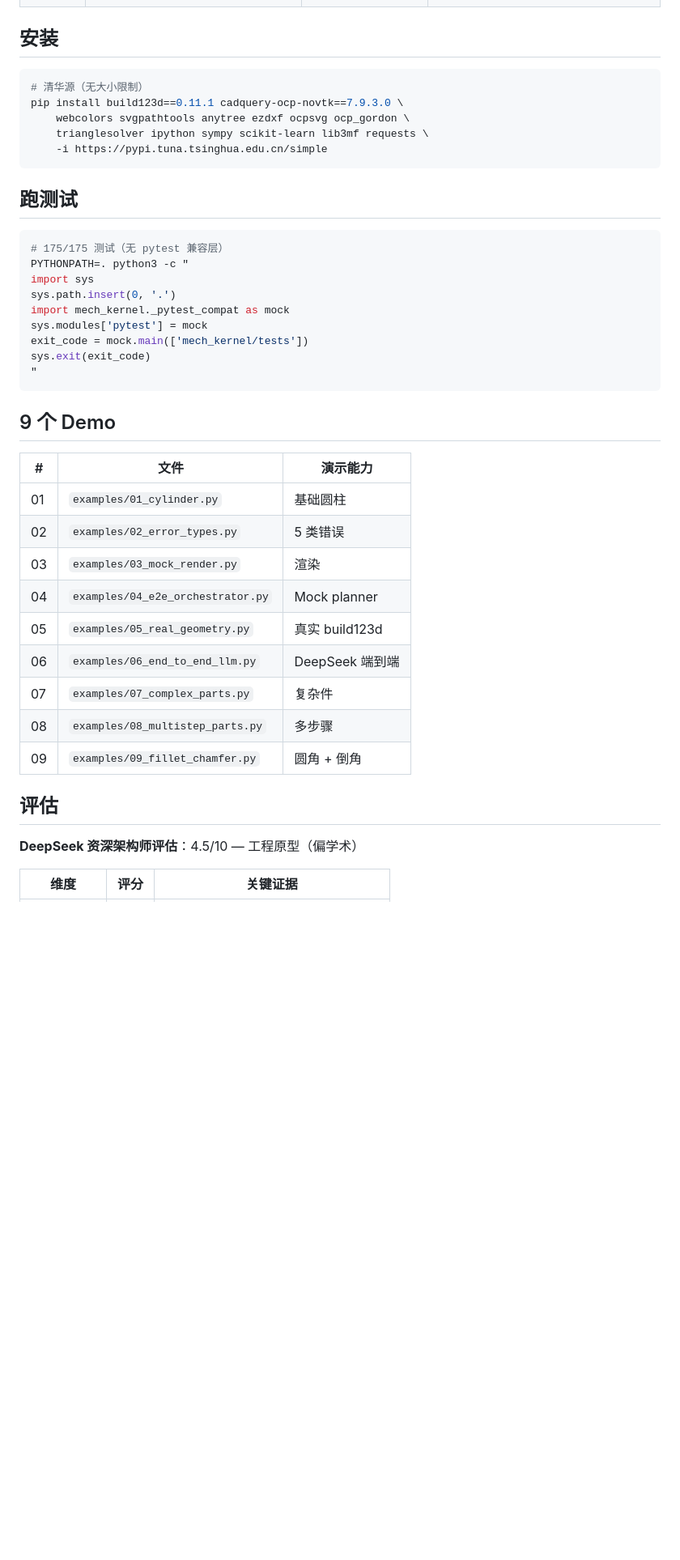
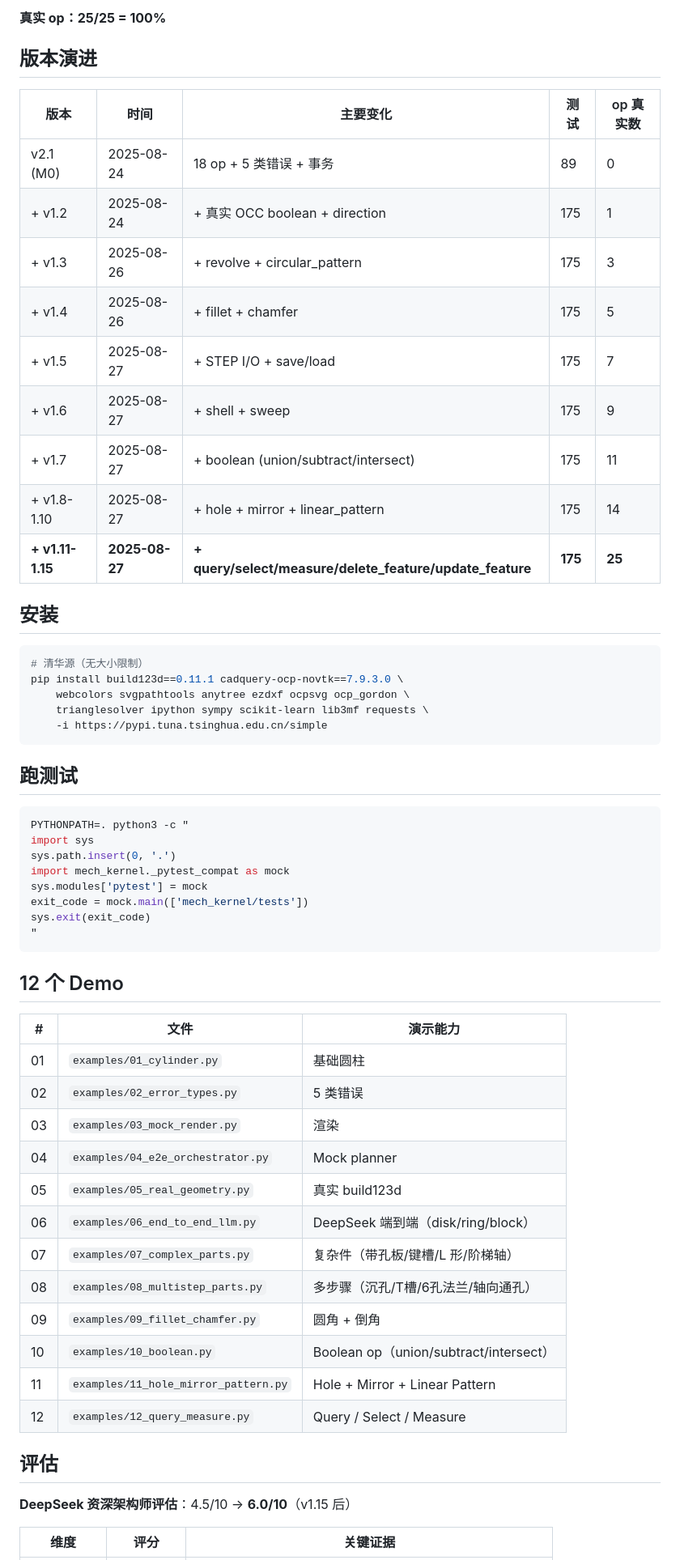
Before and after one commit to vanyu0710/mechcad-kernel, a Markdown page: README.md, the part around one of its changes. Shown at 81% size. Drawn GitHub-style; blank space fills up the shorter version.

````diff
--- a/README.md
+++ b/README.md
@@ -108,3 +161,18 @@ k.export('flange.step', format='step')
+**真实 op：25/25 = 100%**
+
+## 版本演进
+
+| 版本 | 时间 | 主要变化 | 测试 | op 真实数 |
+|------|------|----------|------|-----------|
+| v2.1 (M0) | 2025-08-24 | 18 op + 5 类错误 + 事务 | 89 | 0 |
+| + v1.2 | 2025-08-24 | + 真实 OCC boolean + direction | 175 | 1 |
+| + v1.3 | 2025-08-26 | + revolve + circular_pattern | 175 | 3 |
+| + v1.4 | 2025-08-26 | + fillet + chamfer | 175 | 5 |
+| + v1.5 | 2025-08-27 | + STEP I/O + save/load | 175 | 7 |
+| + v1.6 | 2025-08-27 | + shell + sweep | 175 | 9 |
+| + v1.7 | 2025-08-27 | + boolean (union/subtract/intersect) | 175 | 11 |
+| + v1.8-1.10 | 2025-08-27 | + hole + mirror + linear_pattern | 175 | 14 |
+| **+ v1.11-1.15** | **2025-08-27** | **+ query/select/measure/delete_feature/update_feature** | **175** | **25** |
 
 ## 安装
 
@@ -119,7 +187,6 @@ pip install build123d==0.11.1 cadquery-ocp-novtk==7.9.3.0 \
 ## 跑测试
 
 ```bash
-# 175/175 测试（无 pytest 兼容层）
 PYTHONPATH=. python3 -c "
 import sys
 sys.path.insert(0, '.')
@@ -130,7 +197,7 @@ sys.exit(exit_code)
 "
 ```
 
-## 9 个 Demo
+## 12 个 Demo
 
 | # | 文件 | 演示能力 |
 |---|------|----------|
@@ -139,14 +206,17 @@ sys.exit(exit_code)
 | 03 | `examples/03_mock_render.py` | 渲染 |
 | 04 | `examples/04_e2e_orchestrator.py` | Mock planner |
 | 05 | `examples/05_real_geometry.py` | 真实 build123d |
-| 06 | `examples/06_end_to_end_llm.py` | DeepSeek 端到端 |
-| 07 | `examples/07_complex_parts.py` | 复杂件 |
-| 08 | `examples/08_multistep_parts.py` | 多步骤 |
+| 06 | `examples/06_end_to_end_llm.py` | DeepSeek 端到端（disk/ring/block） |
+| 07 | `examples/07_complex_parts.py` | 复杂件（带孔板/键槽/L 形/阶梯轴） |
+| 08 | `examples/08_multistep_parts.py` | 多步骤（沉孔/T槽/6孔法兰/轴向通孔） |
 | 09 | `examples/09_fillet_chamfer.py` | 圆角 + 倒角 |
+| 10 | `examples/10_boolean.py` | Boolean op（union/subtract/intersect） |
+| 11 | `examples/11_hole_mirror_pattern.py` | Hole + Mirror + Linear Pattern |
+| 12 | `examples/12_query_measure.py` | Query / Select / Measure |
 
 ## 评估
 
-**DeepSeek 资深架构师评估**：4.5/10 — 工程原型（偏学术）
+**DeepSeek 资深架构师评估**：4.5/10 → **6.0/10**（v1.15 后）
 
 | 维度 | 评分 | 关键证据 |
 |---|---|---|
````
Also changed, not shown: other parts of README.md (+105 -43 lines).
